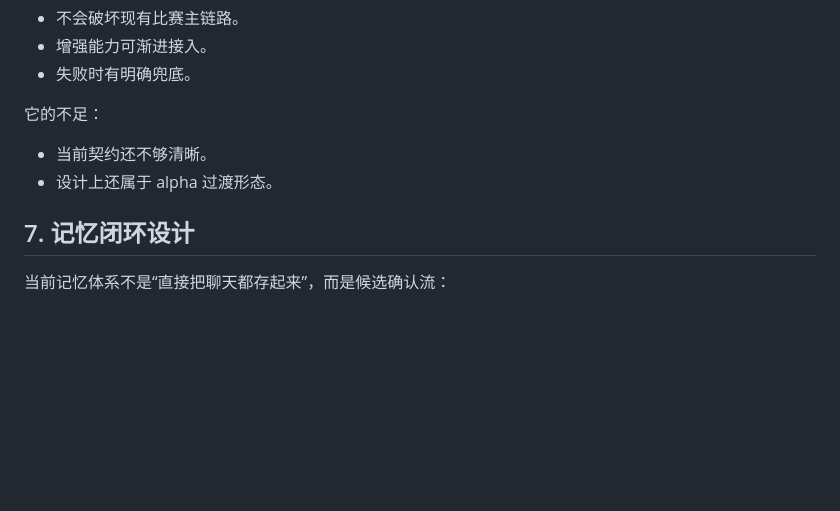
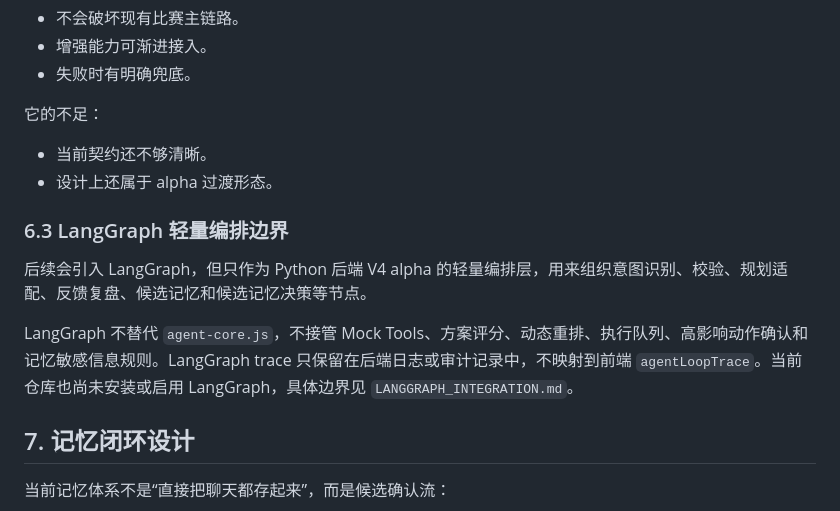
Before and after one commit to KOKIdebuff/LocalLifeAgent, a Markdown page: DESIGN.md, the part around one of its changes. GitHub-like rendering; blank space fills up the shorter version.

```diff
--- a/DESIGN.md
+++ b/DESIGN.md
@@ -180,6 +166,12 @@ Mock 数据保留可解释字段，例如：
 - 当前契约还不够清晰。
 - 设计上还属于 alpha 过渡形态。
 
+### 6.3 LangGraph 轻量编排边界
+
+后续会引入 LangGraph，但只作为 Python 后端 V4 alpha 的轻量编排层，用来组织意图识别、校验、规划适配、反馈复盘、候选记忆和候选记忆决策等节点。
+
+LangGraph 不替代 `agent-core.js`，不接管 Mock Tools、方案评分、动态重排、执行队列、高影响动作确认和记忆敏感信息规则。LangGraph trace 只保留在后端日志或审计记录中，不映射到前端 `agentLoopTrace`。当前仓库也尚未安装或启用 LangGraph，具体边界见 `LANGGRAPH_INTEGRATION.md`。
+
 ## 7. 记忆闭环设计
 
 当前记忆体系不是“直接把聊天都存起来”，而是候选确认流：
```
Also changed, not shown: other parts of DESIGN.md (+9 -57 lines), LANGGRAPH_INTEGRATION.md (added, +98 -0 lines), README.md (+3 -0 lines).
